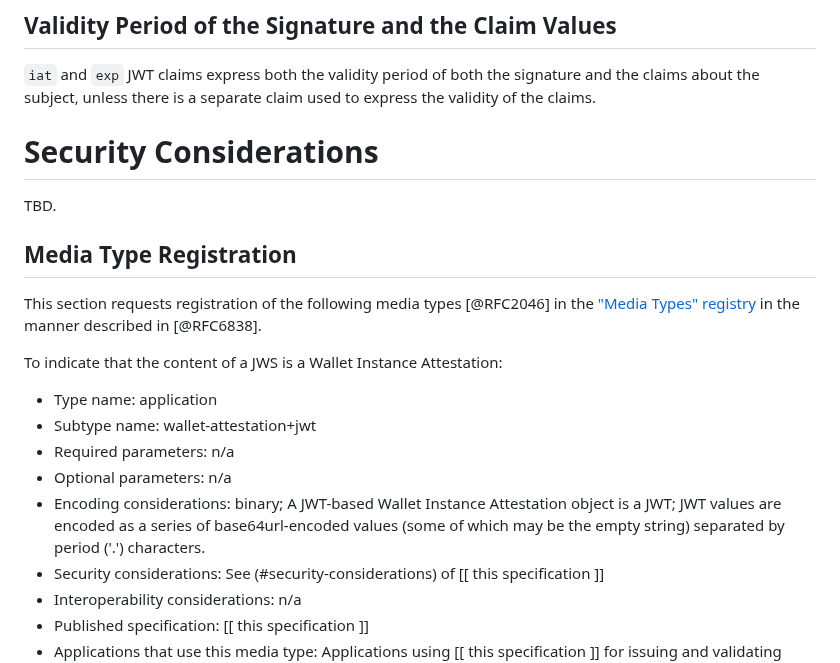
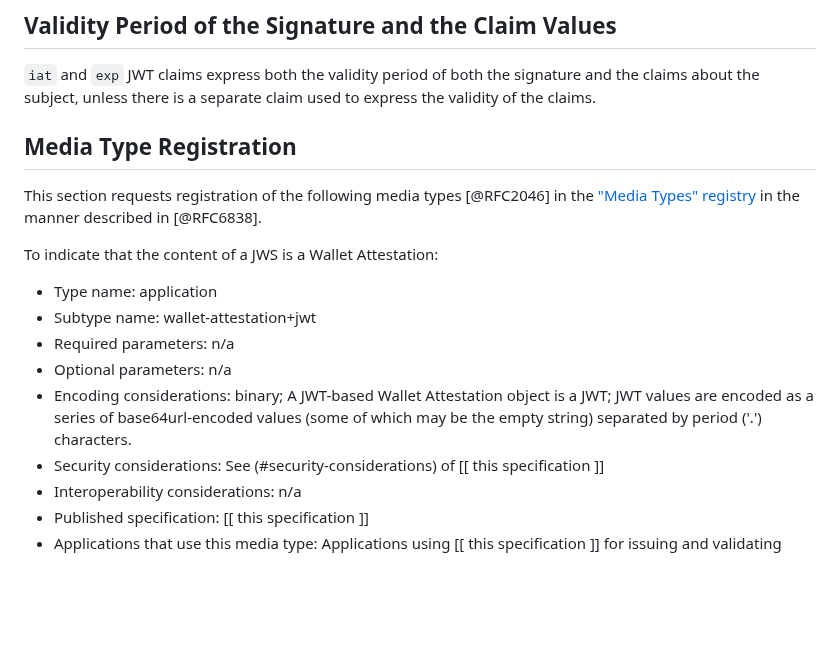
Before and after one commit to openid/oid4vc-haip-sd-jwt-vc, a Markdown page: draft-oid4vc-haip-sd-jwt-vc.md, the part around one of its changes. Drawn GitHub-style; blank space fills up the shorter version.

Commit message:
Apply suggestions from code review - Torsten's
Co-authored-by: Torsten Lodderstedt <torsten@lodderstedt.net>

```diff
--- a/draft-oid4vc-haip-sd-jwt-vc.md
+++ b/draft-oid4vc-haip-sd-jwt-vc.md
@@ -374,9 +374,6 @@ Note: When using this profile with other cryptosuites, it is recommended to be e
 
 `iat` and `exp` JWT claims express both the validity period of both the signature and the claims about the subject, unless there is a separate claim used to express the validity of the claims.
 
-# Security Considerations
-
-TBD.
 
 ## Media Type Registration
 
@@ -384,13 +381,13 @@ This section requests registration of the following media types [@RFC2046] in
 the ["Media Types" registry](https://www.iana.org/assignments/media-types/media-types.xhtml#application) in the manner described
 in [@RFC6838].
 
-To indicate that the content of a JWS is a Wallet Instance Attestation:
+To indicate that the content of a JWS is a Wallet Attestation:
 
   * Type name: application
   * Subtype name: wallet-attestation+jwt
   * Required parameters: n/a
   * Optional parameters: n/a
-  * Encoding considerations: binary; A JWT-based Wallet Instance Attestation object is a JWT; JWT values are encoded as a series of base64url-encoded values (some of which may be the empty string) separated by period ('.') characters.
+  * Encoding considerations: binary; A JWT-based Wallet Attestation object is a JWT; JWT values are encoded as a series of base64url-encoded values (some of which may be the empty string) separated by period ('.') characters.
   * Security considerations: See (#security-considerations) of [[ this specification ]]
   * Interoperability considerations: n/a
   * Published specification: [[ this specification ]]
```
Also changed, not shown: other parts of draft-oid4vc-haip-sd-jwt-vc.md (+1 -1 lines).
